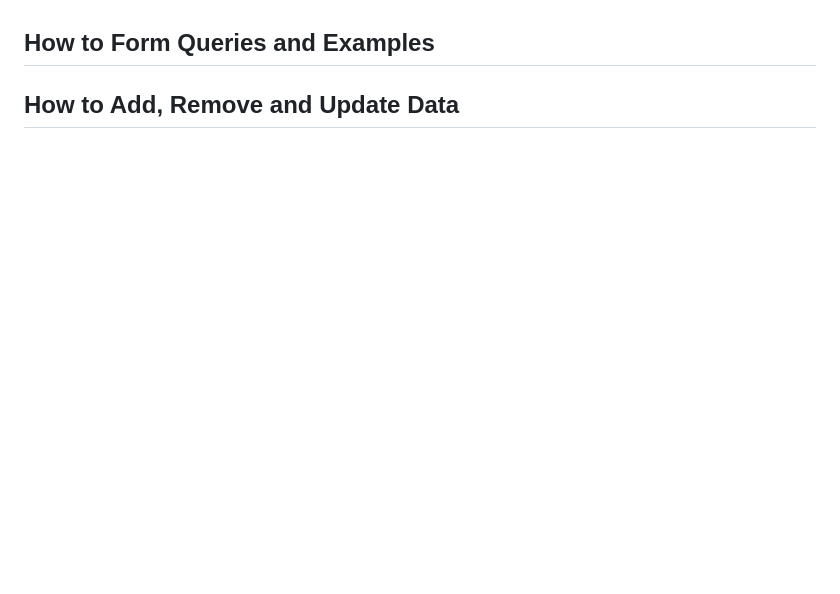
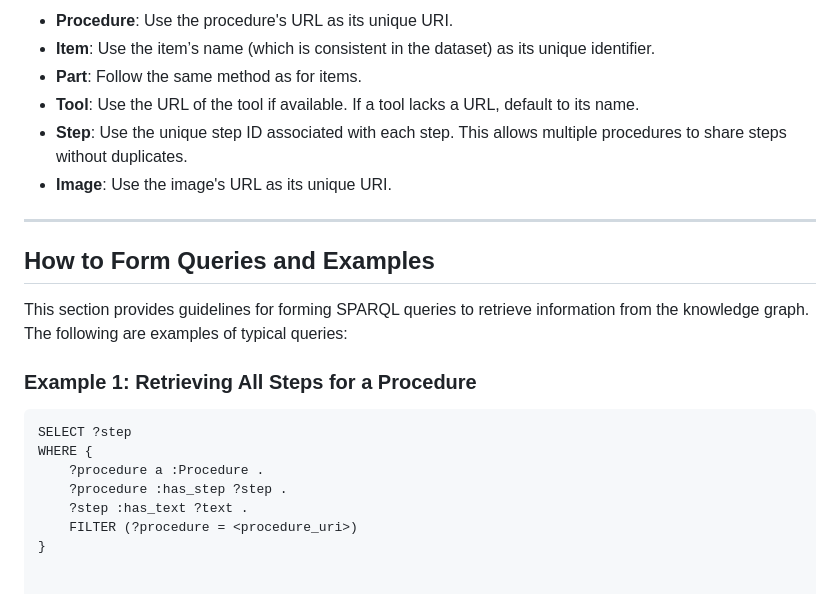
Before and after one commit to dongles-cmd/CITS3005-Project, a Markdown page: project-root/user_manual.md, the part around the change printed below. Rendered like a GitHub page; blank space fills up the shorter version.

````diff
--- a/project-root/user_manual.md
+++ b/project-root/user_manual.md
@@ -50,4 +65,22 @@ For each class, we need to use a unique URI to initialize an instance to ensure
+- **Procedure**: Use the procedure's URL as its unique URI.
+- **Item**: Use the item’s name (which is consistent in the dataset) as its unique identifier.
+- **Part**: Follow the same method as for items.
+- **Tool**: Use the URL of the tool if available. If a tool lacks a URL, default to its name.
+- **Step**: Use the unique step ID associated with each step. This allows multiple procedures to share steps without duplicates.
+- **Image**: Use the image's URL as its unique URI.
+
+---
 
 ## How to Form Queries and Examples
 
-## How to Add, Remove and Update Data
+This section provides guidelines for forming SPARQL queries to retrieve information from the knowledge graph. The following are examples of typical queries:
+
+### Example 1: Retrieving All Steps for a Procedure
+```sparql
+SELECT ?step
+WHERE {
+    ?procedure a :Procedure .
+    ?procedure :has_step ?step .
+    ?step :has_text ?text .
+    FILTER (?procedure = <procedure_uri>)
+}
````
Also changed, not shown: other parts of project-root/user_manual.md (+58 -43 lines).
